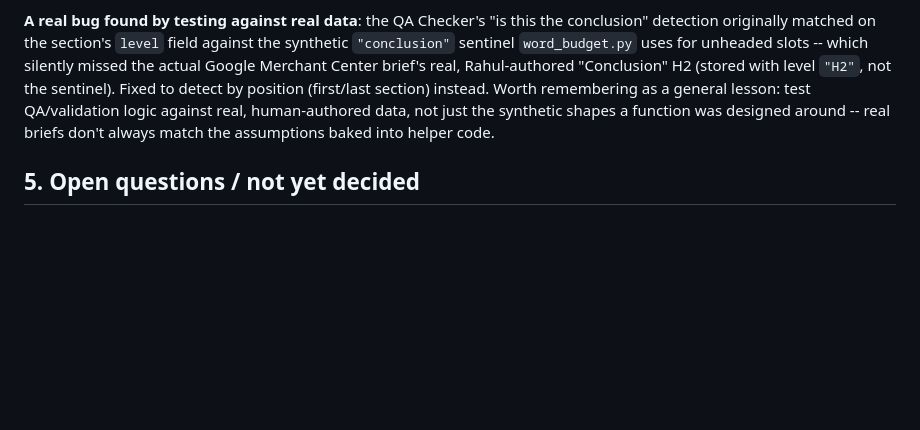
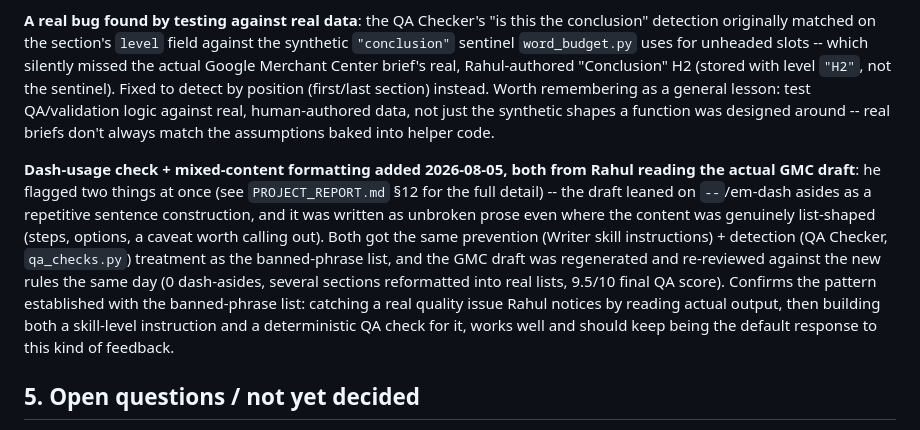
Before and after one commit to rahulkhant/seo-audit-automation, a Markdown page: roadmap_discussion.md, the part around the change. Rendered like a GitHub page; blank space fills up the shorter version.

```diff
--- a/roadmap_discussion.md
+++ b/roadmap_discussion.md
@@ -105,6 +105,8 @@ Also per Rahul's request: a shared **banned AI-cliche phrase list** (`content_ag
 
 **A real bug found by testing against real data**: the QA Checker's "is this the conclusion" detection originally matched on the section's `level` field against the synthetic `"conclusion"` sentinel `word_budget.py` uses for unheaded slots -- which silently missed the actual Google Merchant Center brief's real, Rahul-authored "Conclusion" H2 (stored with level `"H2"`, not the sentinel). Fixed to detect by position (first/last section) instead. Worth remembering as a general lesson: test QA/validation logic against real, human-authored data, not just the synthetic shapes a function was designed around -- real briefs don't always match the assumptions baked into helper code.
 
+**Dash-usage check + mixed-content formatting added 2026-08-05, both from Rahul reading the actual GMC draft**: he flagged two things at once (see `PROJECT_REPORT.md` §12 for the full detail) -- the draft leaned on `--`/em-dash asides as a repetitive sentence construction, and it was written as unbroken prose even where the content was genuinely list-shaped (steps, options, a caveat worth calling out). Both got the same prevention (Writer skill instructions) + detection (QA Checker, `qa_checks.py`) treatment as the banned-phrase list, and the GMC draft was regenerated and re-reviewed against the new rules the same day (0 dash-asides, several sections reformatted into real lists, 9.5/10 final QA score). Confirms the pattern established with the banned-phrase list: catching a real quality issue Rahul notices by reading actual output, then building both a skill-level instruction and a deterministic QA check for it, works well and should keep being the default response to this kind of feedback.
+
 ## 5. Open questions / not yet decided
 
 - No priority order confirmed yet among Phases 2-7 (explicitly deferred by Rahul, 2026-07-30).
```
Also changed, not shown: PROJECT_REPORT.md (+6 -0 lines).
